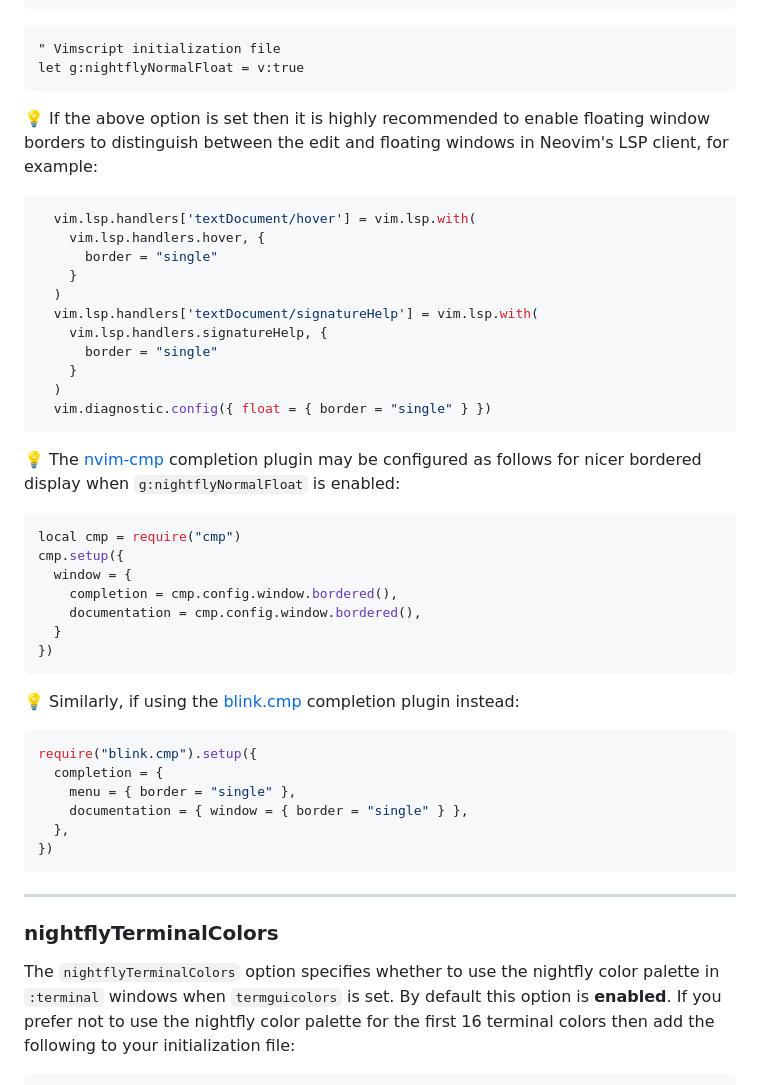
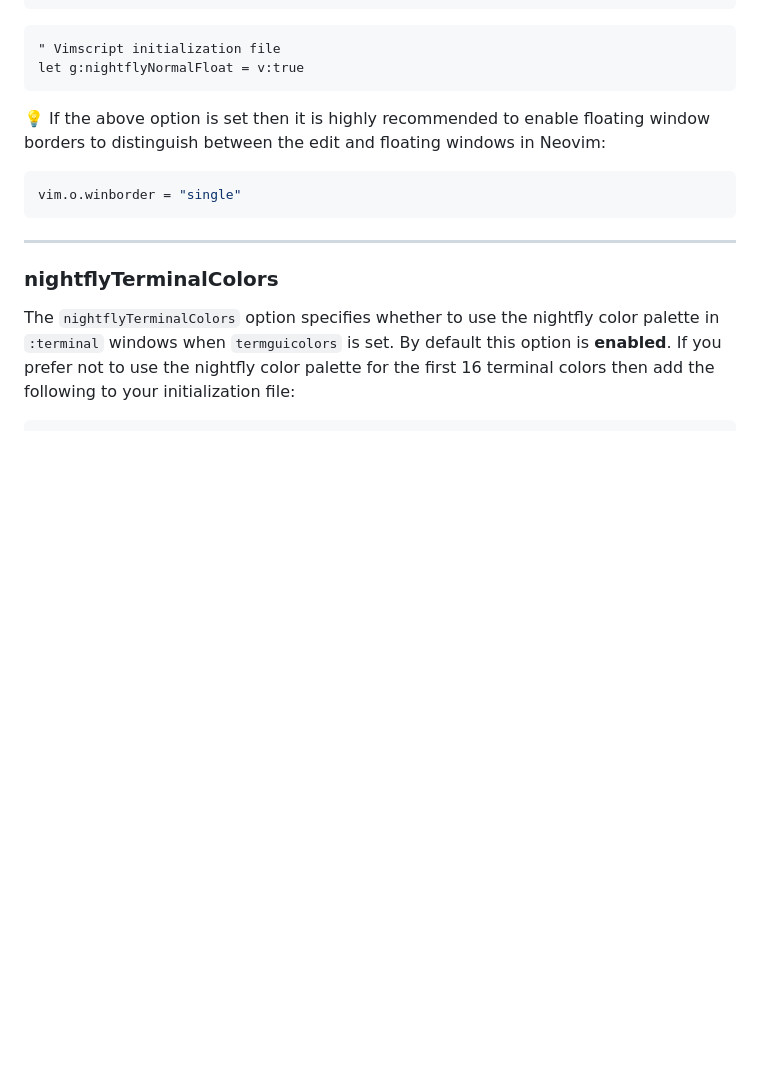
Before and after one commit to bluz71/vim-nightfly-colors, a Markdown page: README.md, the part around the change. Rendered like a GitHub page; blank space fills up the shorter version.

Commit message:
docs: use simpler option to set floating window border

````diff
--- a/README.md
+++ b/README.md
@@ -212,46 +212,10 @@ let g:nightflyNormalFloat = v:true
 
 :bulb: If the above option is set then it is highly recommended to enable
 floating window borders to distinguish between the edit and floating windows in
-Neovim's LSP client, for example:
+Neovim:
 
 ```lua
-  vim.lsp.handlers['textDocument/hover'] = vim.lsp.with(
-    vim.lsp.handlers.hover, {
-      border = "single"
-    }
-  )
-  vim.lsp.handlers['textDocument/signatureHelp'] = vim.lsp.with(
-    vim.lsp.handlers.signatureHelp, {
-      border = "single"
-    }
-  )
-  vim.diagnostic.config({ float = { border = "single" } })
-```
-
-:bulb: The [nvim-cmp](https://github.com/hrsh7th/nvim-cmp) completion plugin may
-be configured as follows for nicer bordered display when `g:nightflyNormalFloat`
-is enabled:
-
-```lua
-local cmp = require("cmp")
-cmp.setup({
-  window = {
-    completion = cmp.config.window.bordered(),
-    documentation = cmp.config.window.bordered(),
-  }
-})
-```
-
-:bulb: Similarly, if using the [blink.cmp](https://github.com/Saghen/blink.cmp)
-completion plugin instead:
-
-```lua
-require("blink.cmp").setup({
-  completion = {
-    menu = { border = "single" },
-    documentation = { window = { border = "single" } },
-  },
-})
+vim.o.winborder = "single"
 ```
 
 ---
````
